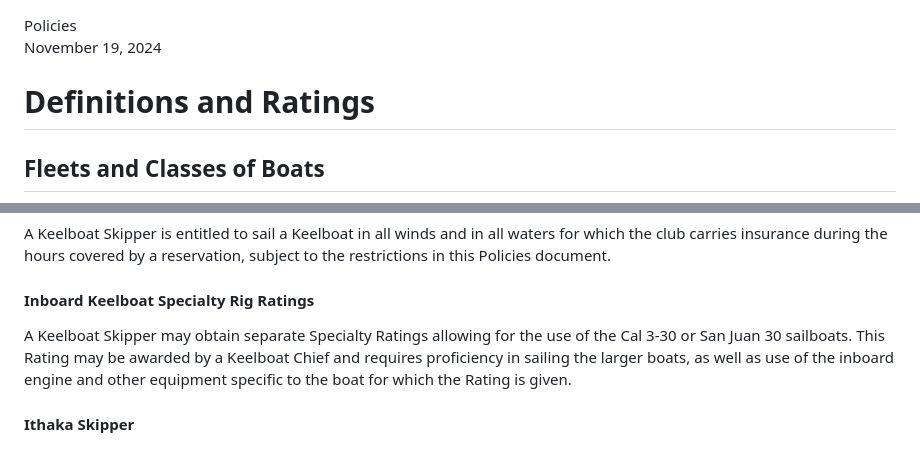
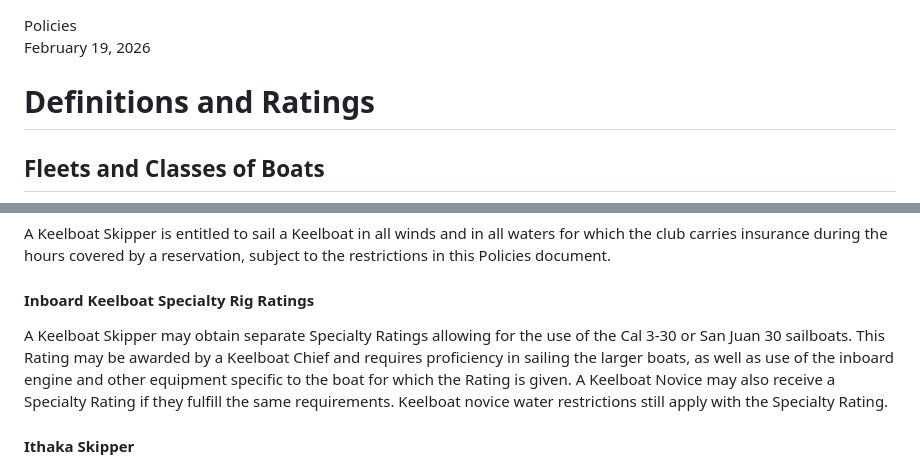
Before and after one commit to washingtonyachtclub/documents, a Markdown page: WYC_Policies.md, 2 parts joined by grey strips. Drawn GitHub-style.

Commit message:
KB novice inboard rating

```diff
--- a/WYC_Policies.md
+++ b/WYC_Policies.md
@@ -1,5 +1,5 @@
 <div class="document_title">Policies</div>
-<div class="document_revision">November 19, 2024</div>
+<div class="document_revision">February 19, 2026</div>
 
 # Definitions and Ratings
 ## Fleets and Classes of Boats
@@ -202,7 +202,7 @@ Demonstrate the proper use of secondary equipment, such as head, engine, stove,
 A Keelboat Skipper is entitled to sail a Keelboat in all winds and in all waters for which the club carries insurance during the hours covered by a reservation, subject to the restrictions in this Policies document.
 
 #### Inboard Keelboat Specialty Rig Ratings
-A Keelboat Skipper may obtain separate Specialty Ratings allowing for the use of the Cal 3-30 or San Juan 30 sailboats. This Rating may be awarded by a Keelboat Chief and requires proficiency in sailing the larger boats, as well as use of the inboard engine and other equipment specific to the boat for which the Rating is given.
+A Keelboat Skipper may obtain separate Specialty Ratings allowing for the use of the Cal 3-30 or San Juan 30 sailboats. This Rating may be awarded by a Keelboat Chief and requires proficiency in sailing the larger boats, as well as use of the inboard engine and other equipment specific to the boat for which the Rating is given. A Keelboat Novice may also receive a Specialty Rating if they fulfill the same requirements. Keelboat novice water restrictions still apply with the Specialty Rating.
 
 #### Ithaka Skipper
 A Keelboat Skipper is eligible to be elected as an Ithaka Skipper by a two-thirds majority vote at a General Meeting following nomination by an existing Ithaka Skipper. This designation allows the Ithaka Skipper to skipper the Swan 441 when approved by a vote at a General Meeting, and is subject to any other restrictions on the use of the Swan 441 imposed by the Officers or by a majority vote of Members at an Executive Council Meeting or General Meeting.
```
